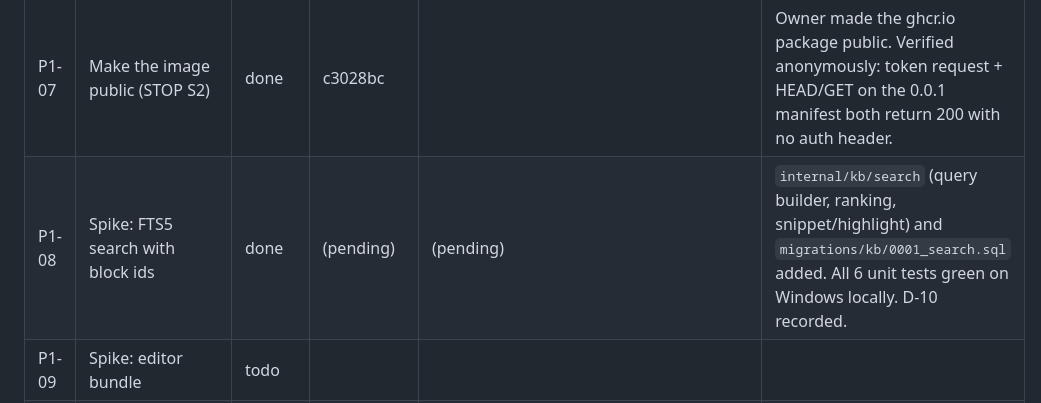
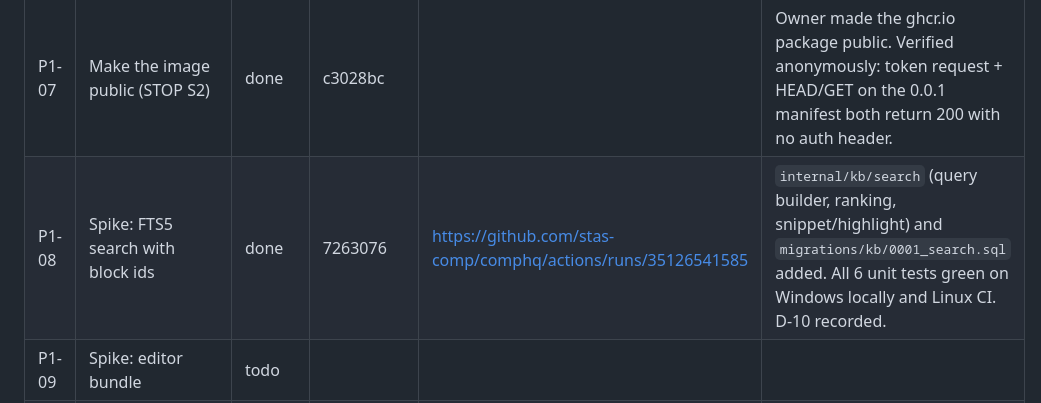
Before and after one commit to stas-comp/comphq, a Markdown page: PROGRESS.md, the part around the change. Rendered like a GitHub page.

Commit message:
P1-08 Record CI run in PROGRESS.md
Co-Authored-By: Claude Sonnet 5 <noreply@anthropic.com>

```diff
--- a/PROGRESS.md
+++ b/PROGRESS.md
@@ -14,7 +14,7 @@ Status values: `todo` · `in-progress` · `blocked` · `done`.
 | P1-05 | CI workflow and repository policy tests | done | d8cd122 | https://github.com/stas-comp/comphq/actions/runs/35113839555 | First CI run (12f0ef7) and the follow-up PROGRESS.md update (d8cd122) both green: `go` and `browser` jobs pass; `container`/`speed`/`screens` correctly skipped (no flag/tag). `.github/workflows/ci.yml` added. Real `tools/policy` checks replace the P1-04 placeholder. D-03, D-04 recorded. |
 | P1-06 | Dockerfile, TrueNAS YAML, container tests, tag v0.0.1 | done | 2e8094b | https://github.com/stas-comp/comphq/actions/runs/35115590961 | Container job green (2 fixes needed: sudo for uid-568-owned files; excluded SQLite -wal/-shm from the data checksum, see docs/decisions.md). Full dispatch green (run 35116031926). Tag v0.0.1 pushed; both CI (35116427243) and Release (35116427158, incl. publish) green. CHANGES.md has the 0.0.1 entry. D-02, D-04b, D-06a, D-06b, D-08 recorded. |
 | P1-07 | Make the image public (STOP S2) | done | c3028bc | | Owner made the ghcr.io package public. Verified anonymously: token request + HEAD/GET on the 0.0.1 manifest both return 200 with no auth header. |
-| P1-08 | Spike: FTS5 search with block ids | done | (pending) | (pending) | `internal/kb/search` (query builder, ranking, snippet/highlight) and `migrations/kb/0001_search.sql` added. All 6 unit tests green on Windows locally. D-10 recorded. |
+| P1-08 | Spike: FTS5 search with block ids | done | 7263076 | https://github.com/stas-comp/comphq/actions/runs/35126541585 | `internal/kb/search` (query builder, ranking, snippet/highlight) and `migrations/kb/0001_search.sql` added. All 6 unit tests green on Windows locally and Linux CI. D-10 recorded. |
 | P1-09 | Spike: editor bundle | todo | | | |
 | P1-10 | Spike: clipboard paste in headless Chromium (send N1) | todo | | | |
 | P1-11 | Spike: Word converter and fixture generator | todo | | | |
```
